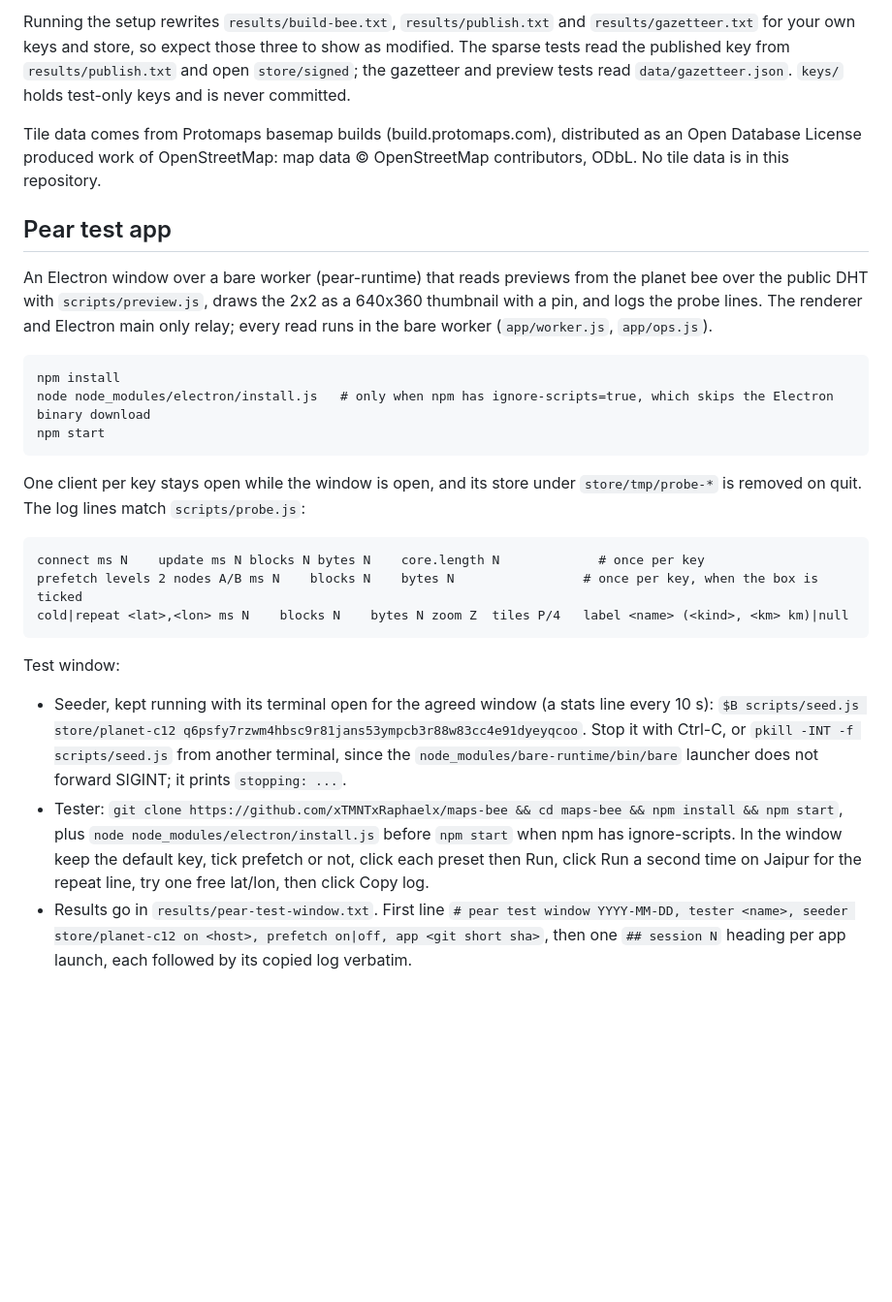
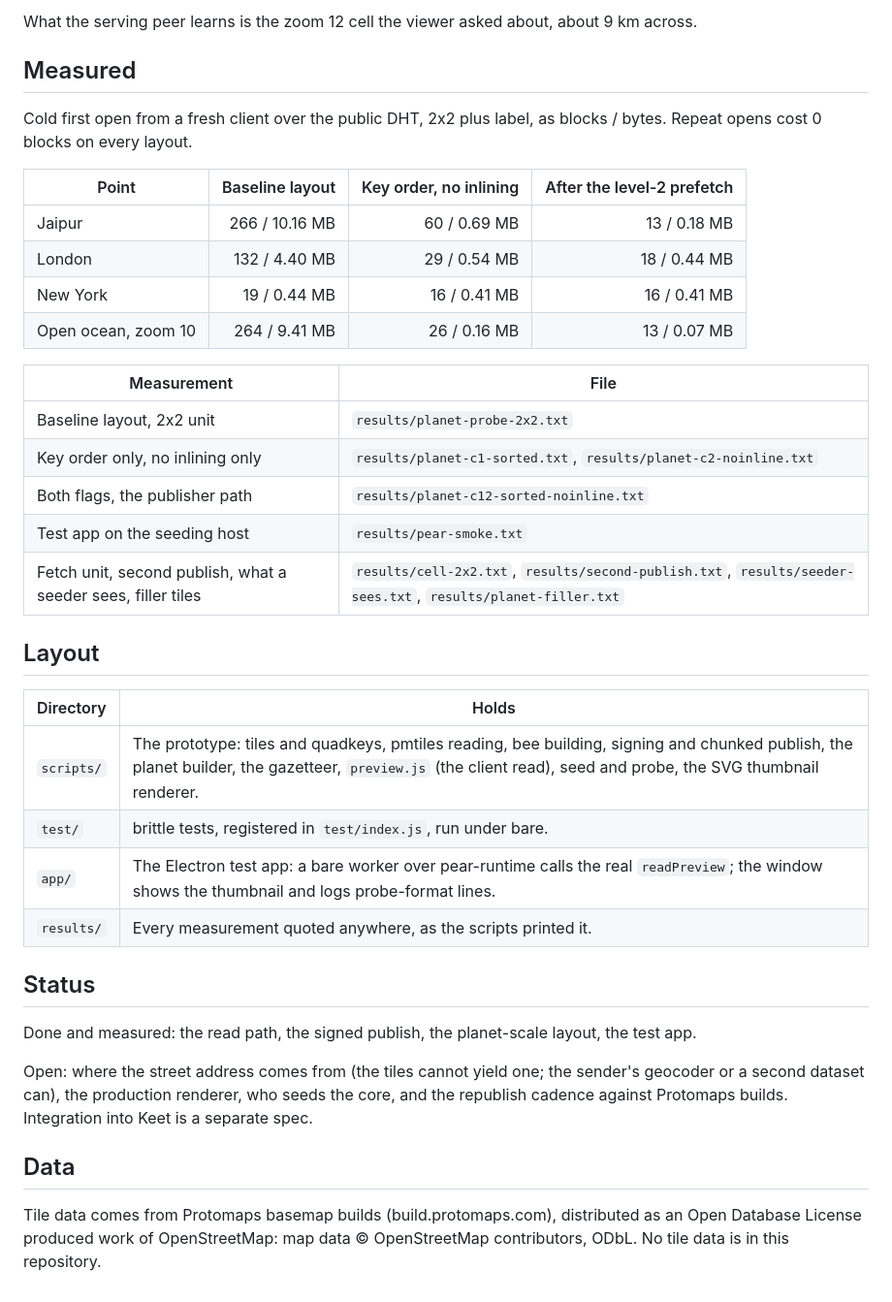
Before and after one commit to xTMNTxRaphaelx/maps-bee, a Markdown page: README.md, the part around one of its changes. Shown at 97% size. Drawn GitHub-style; blank space fills up the shorter version.

Commit message:
Split README into project explanation and SETUP.md

````diff
--- a/README.md
+++ b/README.md
@@ -41,28 +43,40 @@ $B scripts/planet-build.js --inline-value-size=0 store/planet-c2 keys atlas 10 d
 
-Running the setup rewrites `results/build-bee.txt`, `results/publish.txt` and `results/gazetteer.txt` for your own keys and store, so expect those three to show as modified. The sparse tests read the published key from `results/publish.txt` and open `store/signed`; the gazetteer and preview tests read `data/gazetteer.json`. `keys/` holds test-only keys and is never committed.
+What the serving peer learns is the zoom 12 cell the viewer asked about, about 9 km across.
+
+## Measured
+
+Cold first open from a fresh client over the public DHT, 2x2 plus label, as blocks / bytes. Repeat opens cost 0 blocks on every layout.
+
+| Point | Baseline layout | Key order, no inlining | After the level-2 prefetch |
+| --- | ---: | ---: | ---: |
+| Jaipur | 266 / 10.16 MB | 60 / 0.69 MB | 13 / 0.18 MB |
+| London | 132 / 4.40 MB | 29 / 0.54 MB | 18 / 0.44 MB |
+| New York | 19 / 0.44 MB | 16 / 0.41 MB | 16 / 0.41 MB |
+| Open ocean, zoom 10 | 264 / 9.41 MB | 26 / 0.16 MB | 13 / 0.07 MB |
+
+| Measurement | File |
+| --- | --- |
+| Baseline layout, 2x2 unit | `results/planet-probe-2x2.txt` |
+| Key order only, no inlining only | `results/planet-c1-sorted.txt`, `results/planet-c2-noinline.txt` |
+| Both flags, the publisher path | `results/planet-c12-sorted-noinline.txt` |
+| Test app on the seeding host | `results/pear-smoke.txt` |
+| Fetch unit, second publish, what a seeder sees, filler tiles | `results/cell-2x2.txt`, `results/second-publish.txt`, `results/seeder-sees.txt`, `results/planet-filler.txt` |
+
+## Layout
+
+| Directory | Holds |
+| --- | --- |
+| `scripts/` | The prototype: tiles and quadkeys, pmtiles reading, bee building, signing and chunked publish, the planet builder, the gazetteer, `preview.js` (the client read), seed and probe, the SVG thumbnail renderer. |
+| `test/` | brittle tests, registered in `test/index.js`, run under bare. |
+| `app/` | The Electron test app: a bare worker over pear-runtime calls the real `readPreview`; the window shows the thumbnail and logs probe-format lines. |
+| `results/` | Every measurement quoted anywhere, as the scripts printed it. |
+
+## Status
+
+Done and measured: the read path, the signed publish, the planet-scale layout, the test app.
+
+Open: where the street address comes from (the tiles cannot yield one; the sender's geocoder or a second dataset can), the production renderer, who seeds the core, and the republish cadence against Protomaps builds. Integration into Keet is a separate spec.
+
+## Data
 
 Tile data comes from Protomaps basemap builds (build.protomaps.com), distributed as an Open Database License produced work of OpenStreetMap: map data © OpenStreetMap contributors, ODbL. No tile data is in this repository.
-
-## Pear test app
-
-An Electron window over a bare worker (pear-runtime) that reads previews from the planet bee over the public DHT with `scripts/preview.js`, draws the 2x2 as a 640x360 thumbnail with a pin, and logs the probe lines. The renderer and Electron main only relay; every read runs in the bare worker (`app/worker.js`, `app/ops.js`).
-
-```
-npm install
-node node_modules/electron/install.js   # only when npm has ignore-scripts=true, which skips the Electron binary download
-npm start
-```
-
-One client per key stays open while the window is open, and its store under `store/tmp/probe-*` is removed on quit. The log lines match `scripts/probe.js`:
-
-```
-connect ms N	update ms N blocks N bytes N	core.length N             # once per key
-prefetch levels 2 nodes A/B	ms N	blocks N	bytes N                 # once per key, when the box is ticked
-cold|repeat	<lat>,<lon>	ms N	blocks N	bytes N	zoom Z	tiles P/4	label <name> (<kind>, <km> km)|null
-```
-
-Test window:
-
-- Seeder, kept running with its terminal open for the agreed window (a stats line every 10 s): `$B scripts/seed.js store/planet-c12 q6psfy7rzwm4hbsc9r81jans53ympcb3r88w83cc4e91dyeyqcoo`. Stop it with Ctrl-C, or `pkill -INT -f scripts/seed.js` from another terminal, since the `node_modules/bare-runtime/bin/bare` launcher does not forward SIGINT; it prints `stopping: ...`.
-- Tester: `git clone https://github.com/xTMNTxRaphaelx/maps-bee && cd maps-bee && npm install && npm start`, plus `node node_modules/electron/install.js` before `npm start` when npm has ignore-scripts. In the window keep the default key, tick prefetch or not, click each preset then Run, click Run a second time on Jaipur for the repeat line, try one free lat/lon, then click Copy log.
-- Results go in `results/pear-test-window.txt`. First line `# pear test window YYYY-MM-DD, tester <name>, seeder store/planet-c12 on <host>, prefetch on|off, app <git short sha>`, then one `## session N` heading per app launch, each followed by its copied log verbatim.
````
Also changed, not shown: other parts of README.md (+33 -31 lines), SETUP.md (added, +143 -0 lines).
